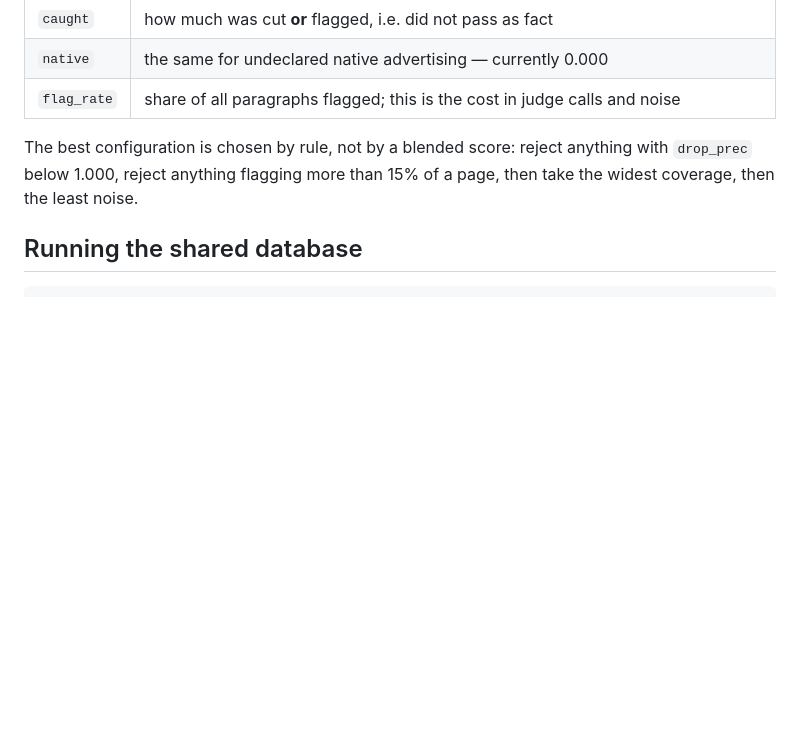
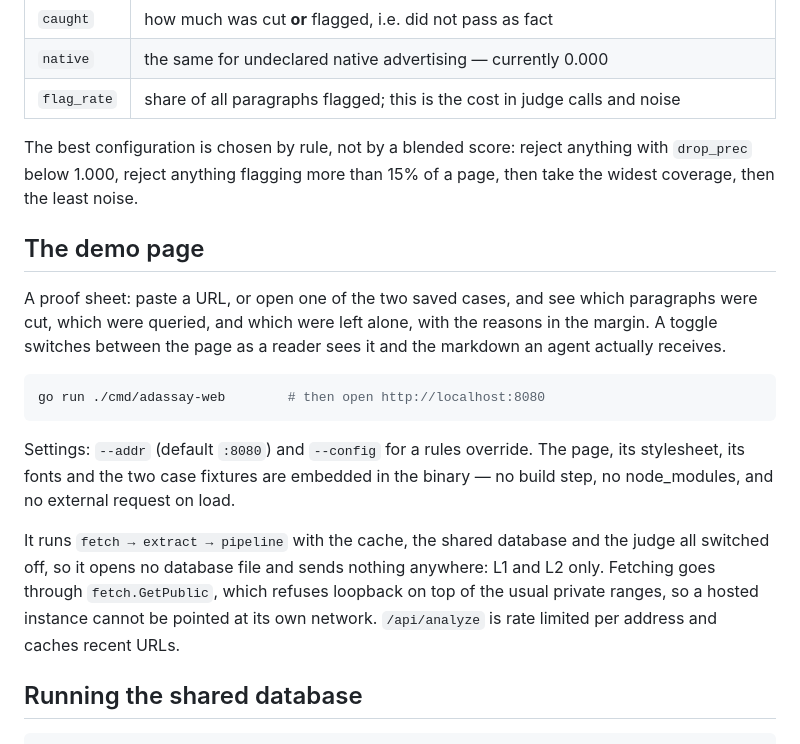
Before and after one commit to belaytzev/adassay, a Markdown page: README.md, the part around the change. Drawn GitHub-style; blank space fills up the shorter version.

Commit message:
feat: document the demo web UI in the README
Co-Authored-By: Claude Opus 5 <noreply@anthropic.com>

````diff
--- a/README.md
+++ b/README.md
@@ -299,6 +299,26 @@ The best configuration is chosen by rule, not by a blended score: reject anythin
 `drop_prec` below 1.000, reject anything flagging more than 15% of a page, then take the
 widest coverage, then the least noise.
 
+## The demo page
+
+A proof sheet: paste a URL, or open one of the two saved cases, and see which paragraphs were
+cut, which were queried, and which were left alone, with the reasons in the margin. A toggle
+switches between the page as a reader sees it and the markdown an agent actually receives.
+
+```sh
+go run ./cmd/adassay-web        # then open http://localhost:8080
+```
+
+Settings: `--addr` (default `:8080`) and `--config` for a rules override. The page, its
+stylesheet, its fonts and the two case fixtures are embedded in the binary — no build step, no
+node_modules, and no external request on load.
+
+It runs `fetch → extract → pipeline` with the cache, the shared database and the judge all
+switched off, so it opens no database file and sends nothing anywhere: L1 and L2 only. Fetching
+goes through `fetch.GetPublic`, which refuses loopback on top of the usual private ranges, so a
+hosted instance cannot be pointed at its own network. `/api/analyze` is rate limited per address
+and caches recent URLs.
+
 ## Running the shared database
 
 ```sh
````
